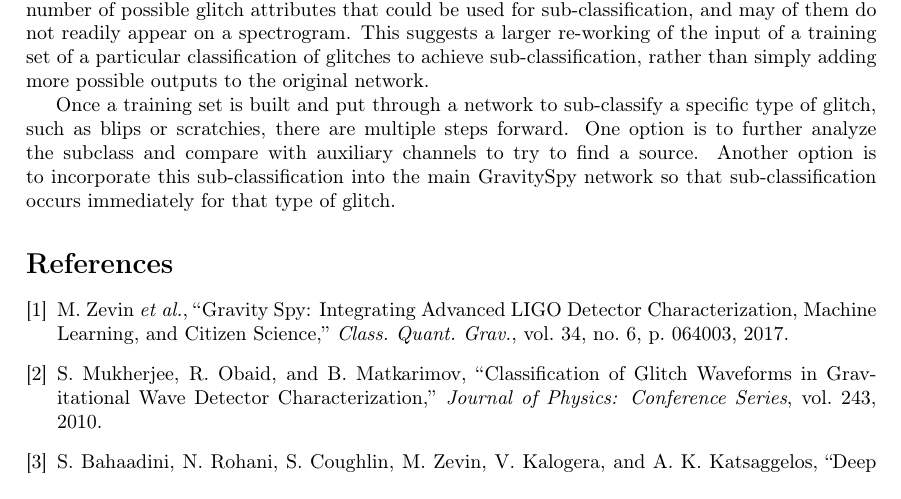
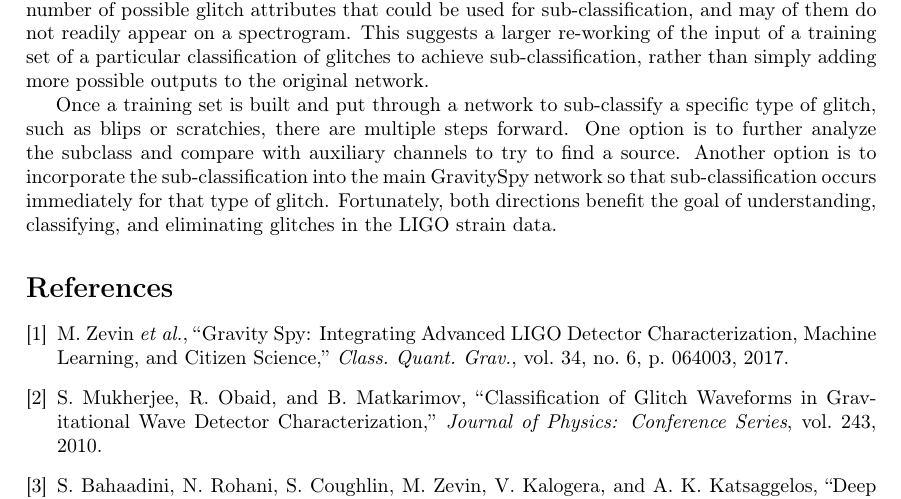
Before and after one commit to mjkohl32/summer2018, a LaTeX document (project.tex): part of page 2 of 2, cut so that both start at the same text. Compiled offline with pdfLaTeX.

Commit message:
concluding edits

```diff
--- a/project.tex
+++ b/project.tex
@@ -42,7 +42,8 @@ Each LIGO detector has hundreds of channels of information keeping track of envi
 
 One avenue for possibly identifying the sources of frequently-occurring glitches, such as blip glitches and scratchy glitches, is to further classify each glitch into a subclass, or family, of the larger classification. For example, general blip glitches are easily identified and classified through GravitySpy, but each blip glitch could be very different from the ones before it, and the large amount of blip glitches makes it difficult to figure out the source, or possibly multiple sources. While an attribute such as bandwidth could be used to sub-classify glitches within the existing GravitySpy algorithm (possibly utilizing the existing four different time frame spectrograms), there is a considerable number of possible glitch attributes that could be used for sub-classification, and may of them do not readily appear on a spectrogram. This suggests a larger re-working of the input of a training set of a particular classification of glitches to achieve sub-classification, rather than simply adding more possible outputs to the original network.
 
-Once a training set is built and put through a network to sub-classify a specific type of glitch, such as blips or scratchies, there are multiple steps forward. One option is to further analyze the subclass and compare with auxiliary channels to try to find a source. Another option is to incorporate this sub-classification into the main GravitySpy network so that sub-classification occurs immediately for that type of glitch.
+Once a training set is built and put through a network to sub-classify a specific type of glitch, such as blips or scratchies, there are multiple steps forward. One option is to further analyze the subclass and compare with auxiliary channels to try to find a source. Another option is to incorporate the sub-classification into the main GravitySpy network so that sub-classification occurs immediately for that type of glitch. Fortunately, both directions benefit the goal of understanding, classifying, and eliminating glitches in the LIGO strain data.
+
 
 \bibliography{references}
 \bibliographystyle{ieeetr}
```
